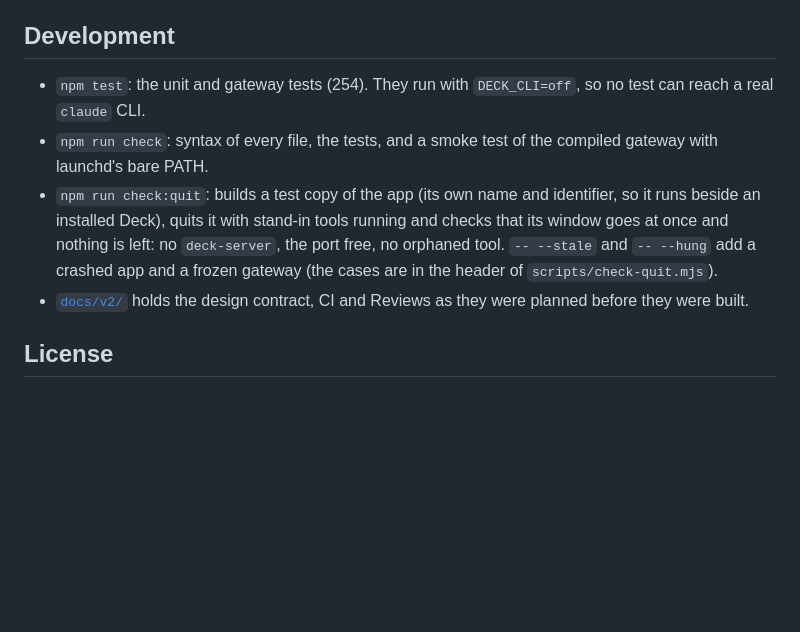
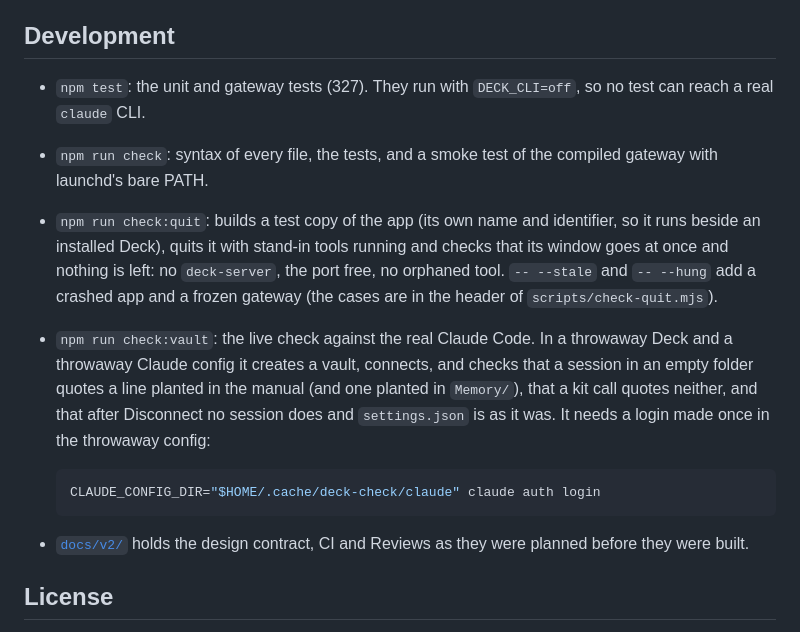
Before and after one commit to zlexo/deck, a Markdown page: README.md, the part around the change. GitHub-like rendering; blank space fills up the shorter version.

Commit message:
README: add npm run check:vault, update the test count

````diff
--- a/README.md
+++ b/README.md
@@ -315,7 +315,7 @@ either an Anthropic API key or Claude Code logged in.
 
 ## Development
 
-- `npm test`: the unit and gateway tests (254). They run with `DECK_CLI=off`,
+- `npm test`: the unit and gateway tests (327). They run with `DECK_CLI=off`,
   so no test can reach a real `claude` CLI.
 - `npm run check`: syntax of every file, the tests, and a smoke test of the
   compiled gateway with launchd's bare PATH.
@@ -325,6 +325,16 @@ either an Anthropic API key or Claude Code logged in.
   no `deck-server`, the port free, no orphaned tool. `-- --stale` and
   `-- --hung` add a crashed app and a frozen gateway (the cases are in the
   header of `scripts/check-quit.mjs`).
+- `npm run check:vault`: the live check against the real Claude Code. In a
+  throwaway Deck and a throwaway Claude config it creates a vault, connects,
+  and checks that a session in an empty folder quotes a line planted in the
+  manual (and one planted in `Memory/`), that a kit call quotes neither, and
+  that after Disconnect no session does and `settings.json` is as it was. It
+  needs a login made once in the throwaway config:
+
+  ```bash
+  CLAUDE_CONFIG_DIR="$HOME/.cache/deck-check/claude" claude auth login
+  ```
 - [`docs/v2/`](docs/v2/) holds the design contract, CI and Reviews as they
   were planned before they were built.
 
````
